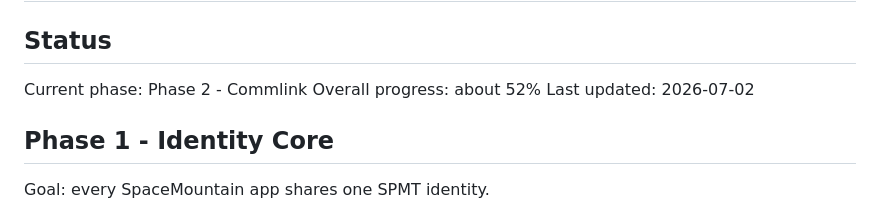
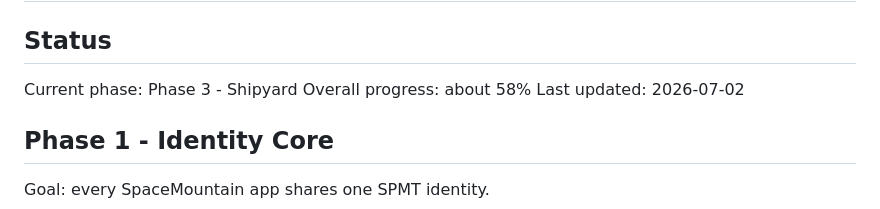
Before and after one commit to Mtman1987/spmt-live, a Markdown page: ROADMAP.md, the part around one of its changes. GitHub-like rendering.

Commit message:
Start Shipyard roadmap

```diff
--- a/ROADMAP.md
+++ b/ROADMAP.md
@@ -2,8 +2,8 @@
 
 ## Status
 
-Current phase: Phase 2 - Commlink
-Overall progress: about 52%
+Current phase: Phase 3 - Shipyard
+Overall progress: about 58%
 Last updated: 2026-07-02
 
 ## Phase 1 - Identity Core
```
Also changed, not shown: other parts of ROADMAP.md (+7 -7 lines).
